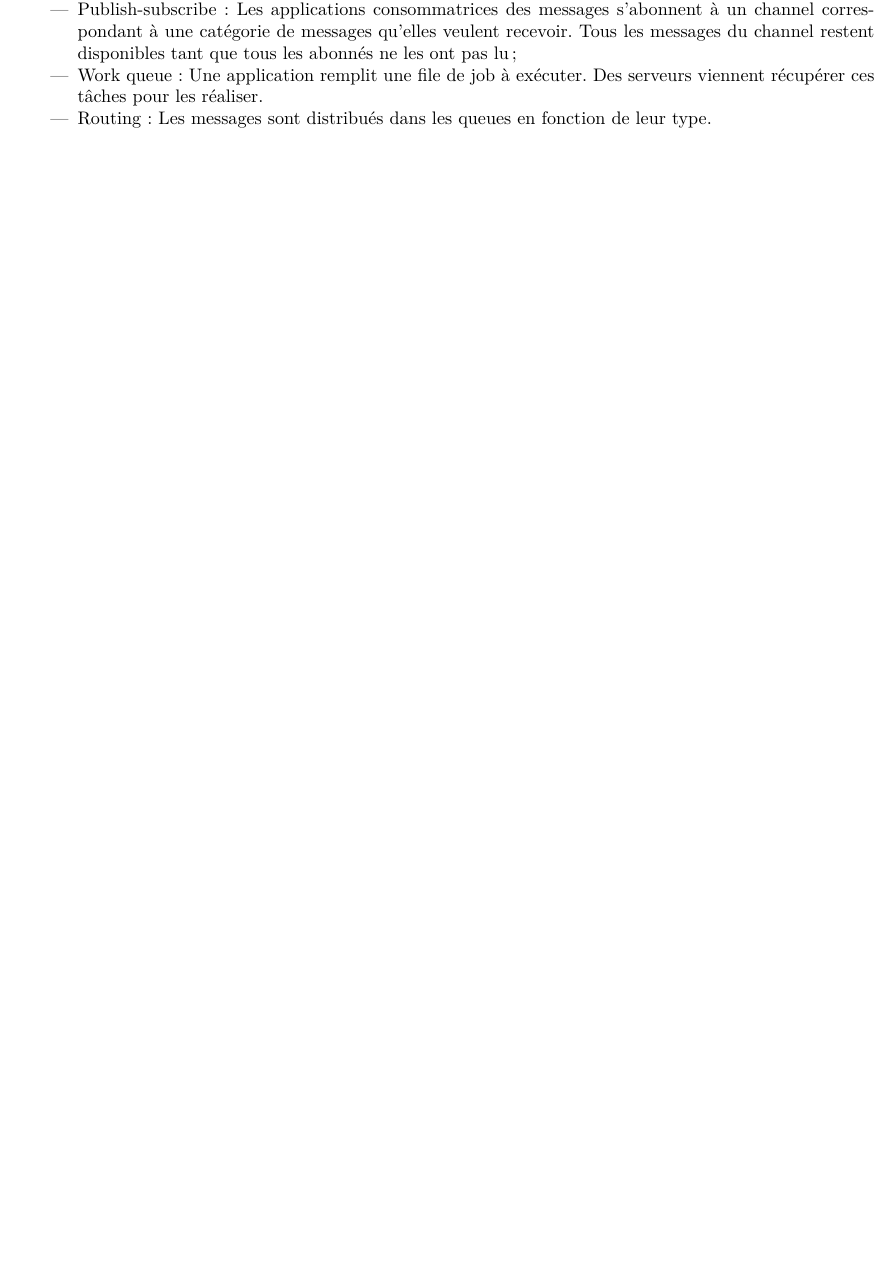
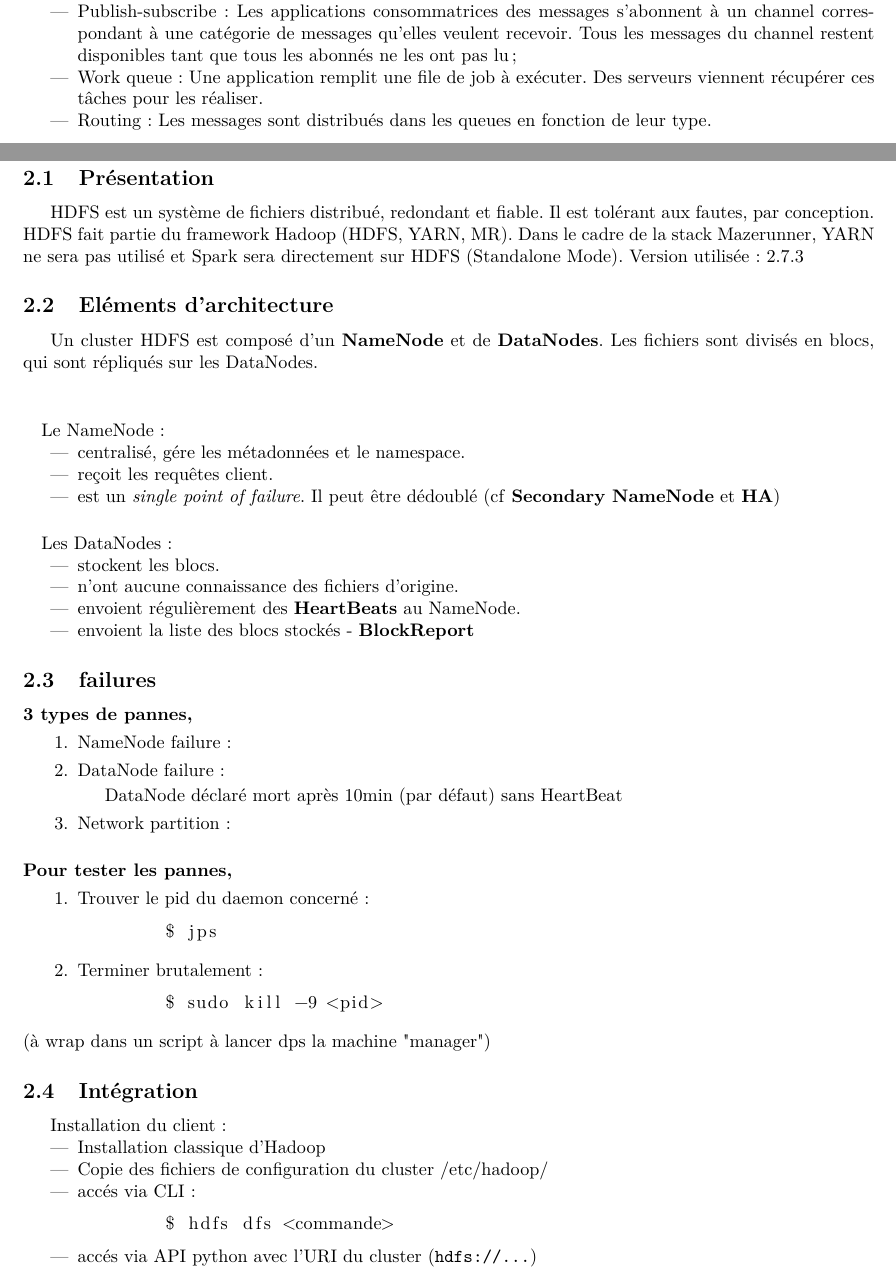
Before and after one commit to Ataww/SDTD-Mazerunner, a LaTeX document (docs/v1/documentation.tex, which reads docs/v1/sections/hdfs/hdfs.tex): part of page 3 of 3 before the commit and two parts of pages 3 and 4 of 4 after it, the two joined at a grey line, cut so that both start at the same text, the shorter picture padded with empty space. Compiled offline with pdfLaTeX.

Commit message:
Ajout doc HDFS

```diff
--- /dev/null
+++ b/docs/v1/sections/hdfs/hdfs.tex
@@ -0,0 +1,69 @@
+\section{HDFS - Hadoop Distributed File System}
+
+\subsection{Présentation}
+
+HDFS est un système de fichiers distribué, redondant et fiable. Il est tolérant aux fautes, par conception.
+HDFS fait partie du framework Hadoop (HDFS, YARN, MR). Dans le cadre de la stack Mazerunner, YARN ne sera pas utilisé et Spark sera directement sur HDFS (Standalone Mode).
+Version utilisée : 2.7.3
+
+
+\subsection{Eléments d'architecture}
+
+Un cluster HDFS est composé d'un \textbf{NameNode} et de \textbf{DataNodes}.
+Les fichiers sont divisés en blocs, qui sont répliqués sur les DataNodes. \\
+
+\paragraph{}Le NameNode :
+\begin{itemize}
+	\item centralisé, gére les métadonnées et le namespace.
+	\item reçoit les requêtes client.
+	\item est un \textit{single point of failure}. Il peut être dédoublé (cf \textbf{Secondary NameNode} et \textbf{HA})
+\end{itemize}
+
+\paragraph{}Les DataNodes :
+\begin{itemize}
+	\item stockent les blocs.
+	\item n'ont aucune connaissance des fichiers d'origine.
+	\item envoient régulièrement des \textbf{HeartBeats} au NameNode.
+	\item envoient la liste des blocs stockés  - \textbf{BlockReport}
+\end{itemize}
+
+
+\subsection{failures}
+
+\paragraph{3 types de pannes,}
+\begin{enumerate}
+	\item NameNode failure :
+
+
+	\item DataNode failure :
+
+	DataNode déclaré mort après 10min (par défaut) sans HeartBeat
+
+	\item Network partition :
+\end{enumerate}
+
+\paragraph{Pour tester les pannes,}
+\begin{enumerate}
+	\item Trouver le pid du daemon concerné :
+	\begin{lstlisting}
+	$ jps
+	\end{lstlisting}
+	\item Terminer brutalement :
+	\begin{lstlisting}
+	$ sudo kill -9 <pid>
+	\end{lstlisting}
+\end{enumerate}
+(à wrap dans un script à lancer dps la machine "manager")
+
+
+\subsection{Intégration}
+Installation du client :
+\begin{itemize}
+	\item Installation classique d'Hadoop
+	\item Copie des fichiers de configuration du cluster /etc/hadoop/
+	\item accés via CLI :
+	\begin{lstlisting}
+	$ hdfs dfs <commande>
+	\end{lstlisting}
+	\item accés via API python avec l'URI du cluster (\texttt{hdfs://...})
+\end{itemize}
```
Also changed, not shown: docs/v1/sections/main.tex (+1 -0 lines).
